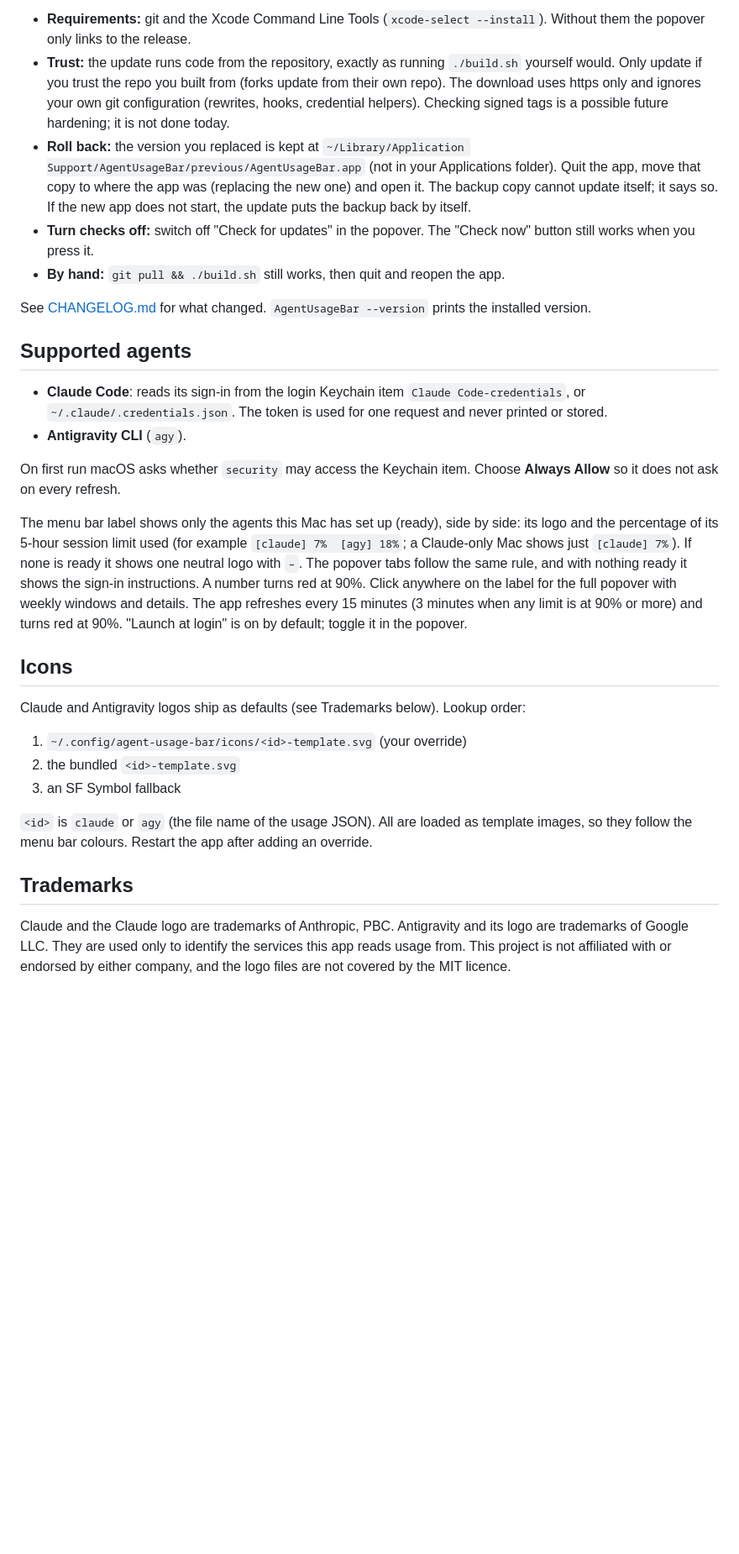
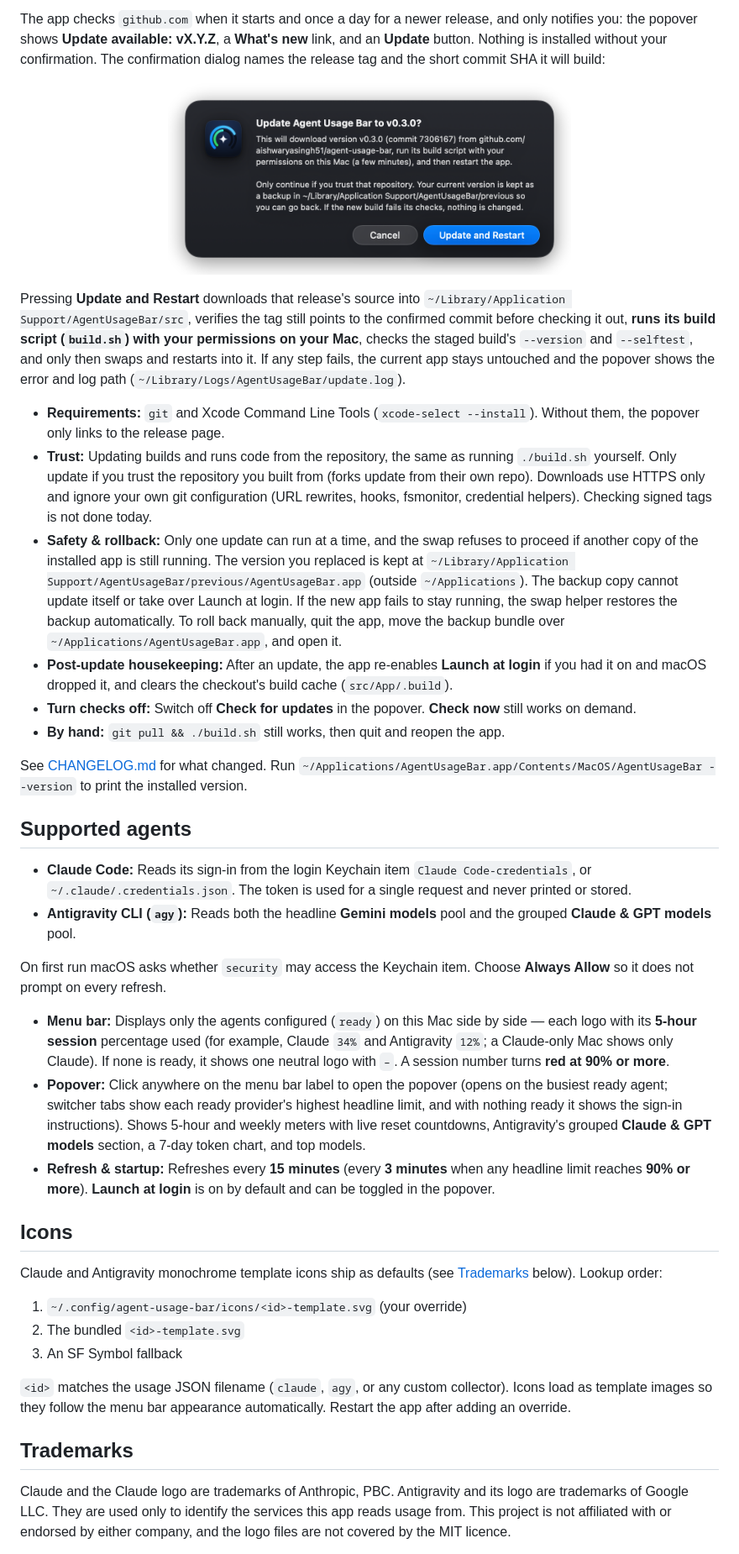
Before and after one commit to aishwaryasingh51/agent-usage-bar, a Markdown page: README.md, the part around one of its changes. Shown at 84% size. Drawn GitHub-style; pictures changed too: docs/update-confirm.png (added); blank space fills up the shorter version.

```diff
--- a/README.md
+++ b/README.md
@@ -51,52 +62,44 @@ current app is left alone and the popover shows the error and the log
 
-- **Requirements:** git and the Xcode Command Line Tools (`xcode-select --install`).
-  Without them the popover only links to the release.
-- **Trust:** the update runs code from the repository, exactly as running
-  `./build.sh` yourself would. Only update if you trust the repo you built from
-  (forks update from their own repo). The download uses https only and ignores your
-  own git configuration (rewrites, hooks, credential helpers). Checking signed tags
-  is a possible future hardening; it is not done today.
-- **Roll back:** the version you replaced is kept at
-  `~/Library/Application Support/AgentUsageBar/previous/AgentUsageBar.app` (not in
-  your Applications folder). Quit the app, move that copy to where the app was
-  (replacing the new one) and open it. The backup copy cannot update itself; it
-  says so. If the new app does not start, the update puts the backup back by itself.
-- **Turn checks off:** switch off "Check for updates" in the popover. The "Check now"
-  button still works when you press it.
+The app checks `github.com` when it starts and once a day for a newer release, and only notifies you: the popover shows **Update available: vX.Y.Z**, a **What's new** link, and an **Update** button. Nothing is installed without your confirmation. The confirmation dialog names the release tag and the short commit SHA it will build:
+
+<p align="center">
+  <img src="docs/update-confirm.png" width="480" alt="Native macOS update confirmation dialog displaying the Agent Usage Bar icon, target version v0.3.0 (commit 7306167), build-script permissions notice, backup path, Cancel button, and Update and Restart button">
+</p>
+
+Pressing **Update and Restart** downloads that release's source into `~/Library/Application Support/AgentUsageBar/src`, verifies the tag still points to the confirmed commit before checking it out, **runs its build script (`build.sh`) with your permissions on your Mac**, checks the staged build's `--version` and `--selftest`, and only then swaps and restarts into it. If any step fails, the current app stays untouched and the popover shows the error and log path (`~/Library/Logs/AgentUsageBar/update.log`).
+
+- **Requirements:** `git` and Xcode Command Line Tools (`xcode-select --install`). Without them, the popover only links to the release page.
+- **Trust:** Updating builds and runs code from the repository, the same as running `./build.sh` yourself. Only update if you trust the repository you built from (forks update from their own repo). Downloads use HTTPS only and ignore your own git configuration (URL rewrites, hooks, fsmonitor, credential helpers). Checking signed tags is not done today.
+- **Safety & rollback:** Only one update can run at a time, and the swap refuses to proceed if another copy of the installed app is still running. The version you replaced is kept at `~/Library/Application Support/AgentUsageBar/previous/AgentUsageBar.app` (outside `~/Applications`). The backup copy cannot update itself or take over Launch at login. If the new app fails to stay running, the swap helper restores the backup automatically. To roll back manually, quit the app, move the backup bundle over `~/Applications/AgentUsageBar.app`, and open it.
+- **Post-update housekeeping:** After an update, the app re-enables **Launch at login** if you had it on and macOS dropped it, and clears the checkout's build cache (`src/App/.build`).
+- **Turn checks off:** Switch off **Check for updates** in the popover. **Check now** still works on demand.
 - **By hand:** `git pull && ./build.sh` still works, then quit and reopen the app.
 
-See [CHANGELOG.md](CHANGELOG.md) for what changed. `AgentUsageBar --version` prints
-the installed version.
+See [CHANGELOG.md](CHANGELOG.md) for what changed. Run `~/Applications/AgentUsageBar.app/Contents/MacOS/AgentUsageBar --version` to print the installed version.
 
 ## Supported agents
-- **Claude Code**: reads its sign-in from the login Keychain item
-  `Claude Code-credentials`, or `~/.claude/.credentials.json`. The token is used
-  for one request and never printed or stored.
-- **Antigravity CLI** (`agy`).
 
-On first run macOS asks whether `security` may access the Keychain item. Choose
-**Always Allow** so it does not ask on every refresh.
+- **Claude Code:** Reads its sign-in from the login Keychain item `Claude Code-credentials`, or `~/.claude/.credentials.json`. The token is used for a single request and never printed or stored.
+- **Antigravity CLI (`agy`):** Reads both the headline **Gemini models** pool and the grouped **Claude & GPT models** pool.
 
-The menu bar label shows only the agents this Mac has set up (ready), side by side:
-its logo and the percentage of its 5-hour session limit used (for example
-`[claude] 7%  [agy] 18%`; a Claude-only Mac shows just `[claude] 7%`). If none is ready
-it shows one neutral logo with `–`. The popover tabs follow the same rule, and with
-nothing ready it shows the sign-in instructions. A number turns red at 90%. Click anywhere on the
-label for the full popover with weekly windows and details. The app refreshes every 15 minutes
-(3 minutes when any limit is at 90% or more) and turns red at 90%.
-"Launch at login" is on by default; toggle it in the popover.
+On first run macOS asks whether `security` may access the Keychain item. Choose **Always Allow** so it does not prompt on every refresh.
+
+- **Menu bar:** Displays only the agents configured (`ready`) on this Mac side by side — each logo with its **5-hour session** percentage used (for example, Claude `34%` and Antigravity `12%`; a Claude-only Mac shows only Claude). If none is ready, it shows one neutral logo with `–`. A session number turns **red at 90% or more**.
+- **Popover:** Click anywhere on the menu bar label to open the popover (opens on the busiest ready agent; switcher tabs show each ready provider's highest headline limit, and with nothing ready it shows the sign-in instructions). Shows 5-hour and weekly meters with live reset countdowns, Antigravity's grouped **Claude & GPT models** section, a 7-day token chart, and top models.
+- **Refresh & startup:** Refreshes every **15 minutes** (every **3 minutes** when any headline limit reaches **90% or more**). **Launch at login** is on by default and can be toggled in the popover.
 
 ## Icons
-Claude and Antigravity logos ship as defaults (see Trademarks below). Lookup order:
+
+Claude and Antigravity monochrome template icons ship as defaults (see [Trademarks](#trademarks) below). Lookup order:
 
 1. `~/.config/agent-usage-bar/icons/<id>-template.svg` (your override)
-2. the bundled `<id>-template.svg`
-3. an SF Symbol fallback
+2. The bundled `<id>-template.svg`
+3. An SF Symbol fallback
 
-`<id>` is `claude` or `agy` (the file name of the usage JSON). All are loaded as
-template images, so they follow the menu bar colours. Restart the app after adding an override.
+`<id>` matches the usage JSON filename (`claude`, `agy`, or any custom collector). Icons load as template images so they follow the menu bar appearance automatically. Restart the app after adding an override.
 
 ## Trademarks
+
 Claude and the Claude logo are trademarks of Anthropic, PBC. Antigravity and its logo are trademarks of Google LLC. They are used only to identify the services this app reads usage from. This project is not affiliated with or endorsed by either company, and the logo files are not covered by the MIT licence.
 
 ## Settings (environment variables)
```
Also changed, not shown: other parts of README.md (+74 -54 lines), docs/menubar-light.png (added), docs/menubar.png.
